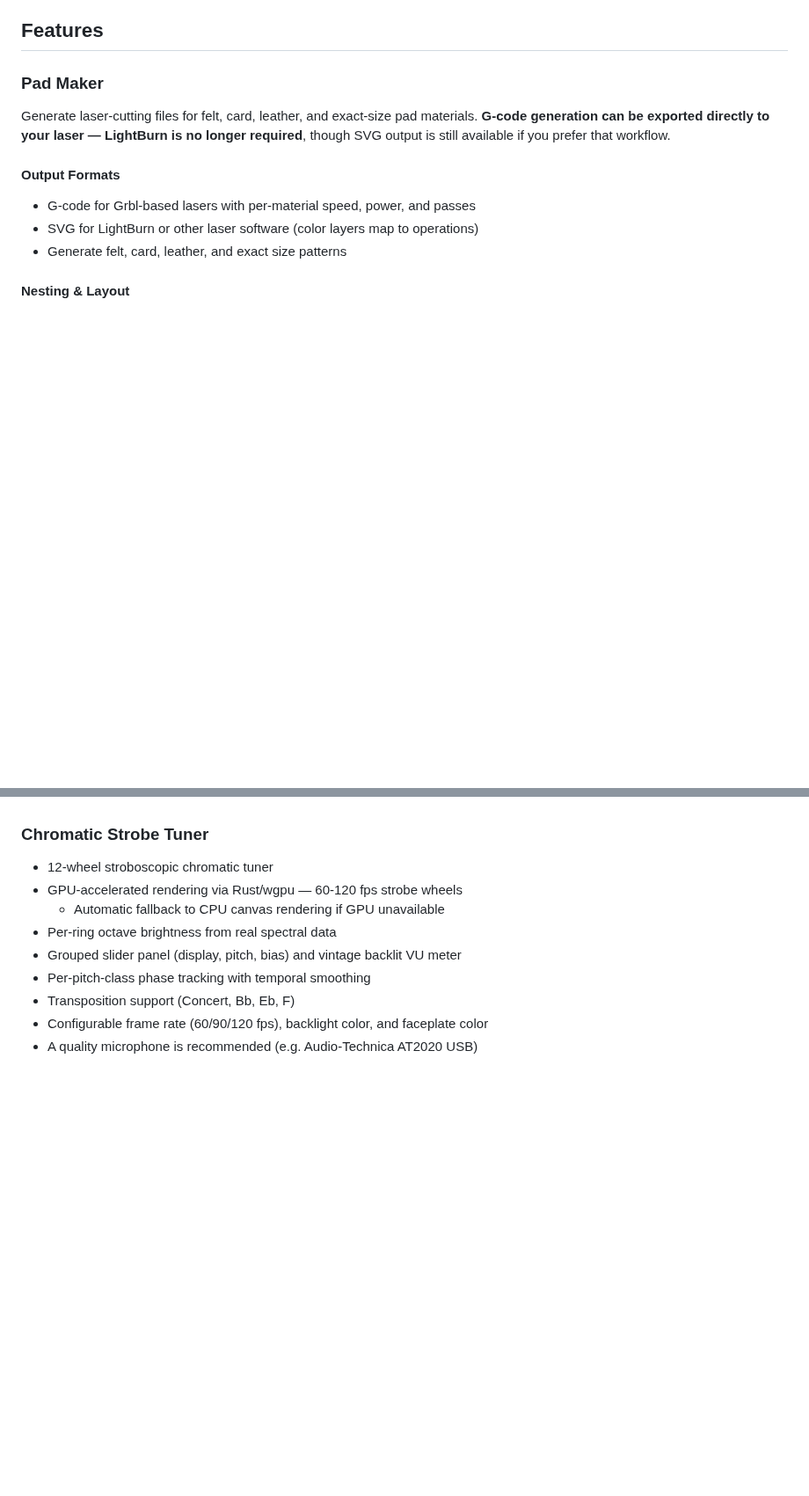
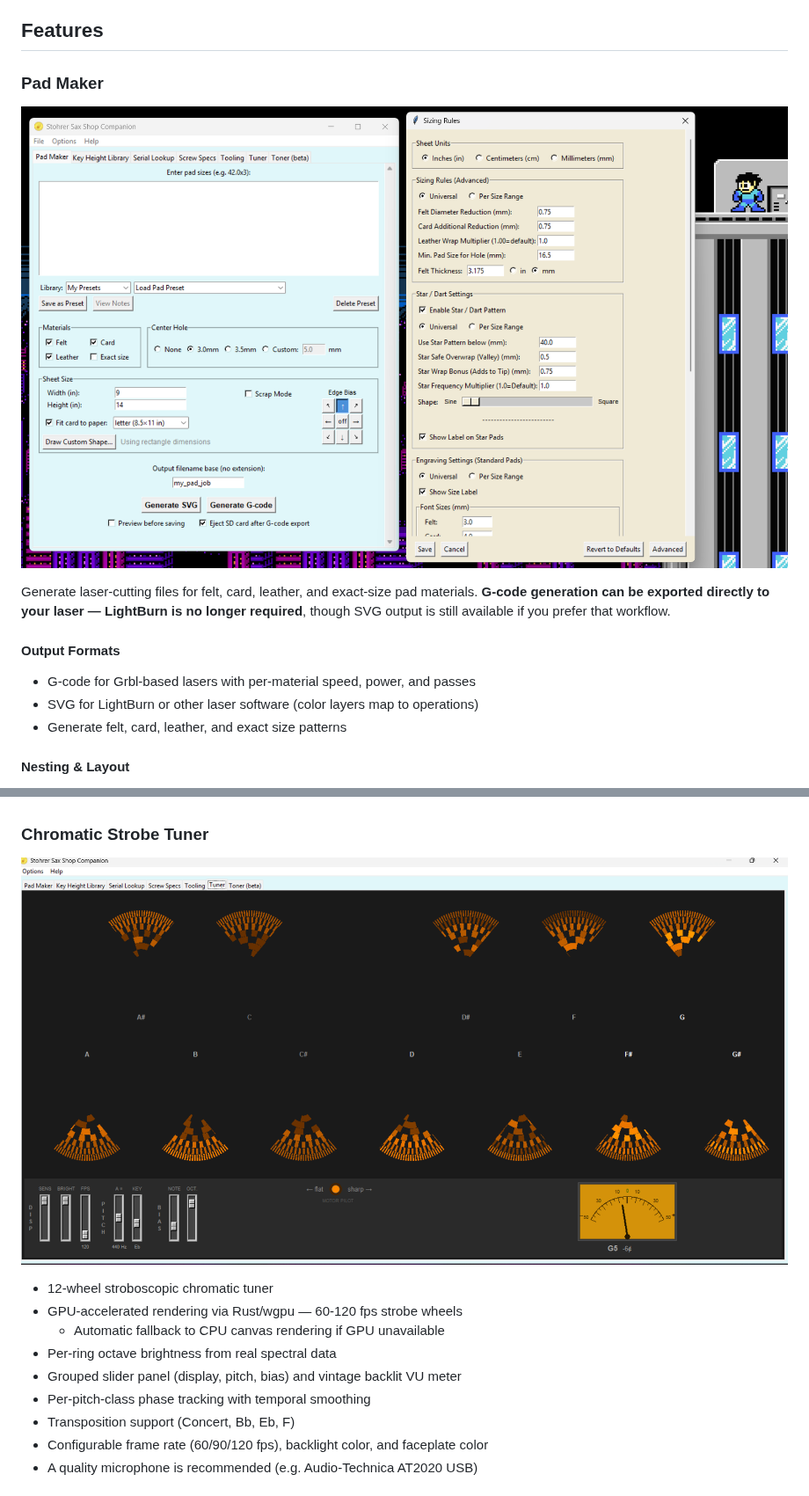
Before and after one commit to stohrermusic/Stohrer-Sax-Shop-Companion, a Markdown page: README.md, 2 parts joined by grey strips. Shown at 88% size. GitHub-like rendering; pictures changed too: img/pad_maker.png (added), img/tuner.png (added); blank space fills up the shorter version.

Commit message:
Add Pad Maker and Tuner screenshots to README
Two screenshots inline at the top of the relevant Features sections.
The Pad Maker shot also has the Sizing Rules dialog open in the
foreground, which doubles as a quick visual of how much configuration
the dialog covers.

Co-Authored-By: Claude Opus 4.6 (1M context) <noreply@anthropic.com>

```diff
--- a/README.md
+++ b/README.md
@@ -5,6 +5,8 @@ A cross-platform desktop app for saxophone repair shops and saxophonists by [Mat
 ## Features
 
 ### Pad Maker
+
+![Pad Maker tab with Sizing Rules dialog](img/pad_maker.png)
 
 Generate laser-cutting files for felt, card, leather, and exact-size pad materials. **G-code generation can be exported directly to your laser — LightBurn is no longer required**, though SVG output is still available if you prefer that workflow.
 
@@ -64,6 +66,9 @@ Generate laser-cutting files for felt, card, leather, and exact-size pad materia
 - Scrap mode for spreading dies across multiple sheets
 
 ### Chromatic Strobe Tuner
+
+![Chromatic Strobe Tuner](img/tuner.png)
+
 - 12-wheel stroboscopic chromatic tuner
 - GPU-accelerated rendering via Rust/wgpu — 60-120 fps strobe wheels
   - Automatic fallback to CPU canvas rendering if GPU unavailable
```
